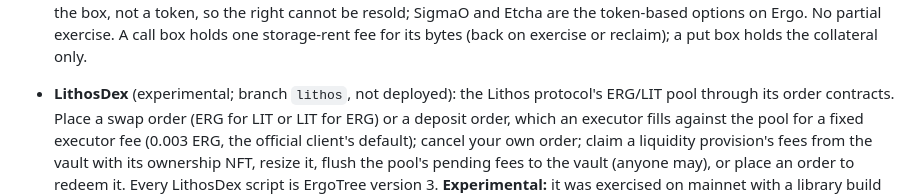
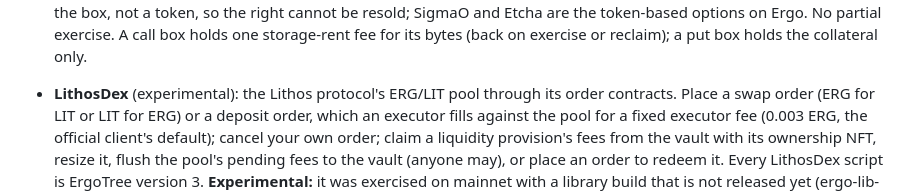
Before and after one commit to cafebedouin/freedex, a Markdown page: README.md, the part around the change. Drawn GitHub-style.

Commit message:
README and changelog: the LithosDex entry no longer says it is on a branch and not deployed
Co-Authored-By: Claude Fable 5.2 <noreply@anthropic.com>

```diff
--- a/README.md
+++ b/README.md
@@ -59,7 +59,7 @@ beer. Free to run, free to fork, free of anyone's server, and free of interface
   no fee to anyone. What it is not: transferable. The buyer is an address written into the box, not a token, so the
   right cannot be resold; SigmaO and Etcha are the token-based options on Ergo. No partial exercise. A call box
   holds one storage-rent fee for its bytes (back on exercise or reclaim); a put box holds the collateral only.
-- **LithosDex** (experimental; branch `lithos`, not deployed): the Lithos protocol's ERG/LIT pool through its order contracts.
+- **LithosDex** (experimental): the Lithos protocol's ERG/LIT pool through its order contracts.
   Place a swap order (ERG for LIT or LIT for ERG) or a deposit order, which an executor fills against the pool for
   a fixed executor fee (0.003 ERG, the official client's default); cancel your own order; claim a liquidity
   provision's fees from the vault with its ownership NFT, resize it, flush the pool's pending fees to the vault
```
Also changed, not shown: CHANGELOG.md (+1 -1 lines).
